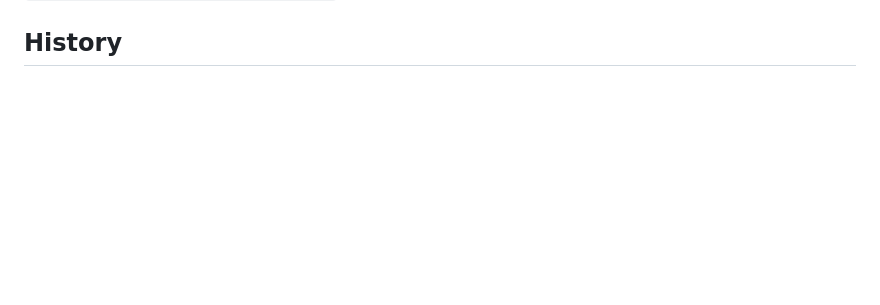
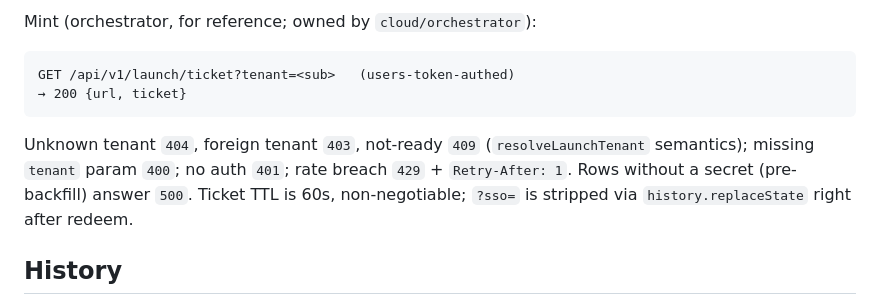
Before and after one commit to configwire/configwire, a Markdown page: docs/CONTRACT.md, the part around one of its changes. Drawn GitHub-style; blank space fills up the shorter version.

Commit message:
feat(cloud): P3 SSO backfill endpoint + docs

````diff
--- a/docs/CONTRACT.md
+++ b/docs/CONTRACT.md
@@ -532,3 +617,17 @@ clean re-run converges to `deleted: 0`). Ref: `configwire/purge/purge.go:70-83,1
+Mint (orchestrator, for reference; owned by `cloud/orchestrator`):
+
+```text
+GET /api/v1/launch/ticket?tenant=<sub>   (users-token-authed)
+→ 200 {url, ticket}
+```
+
+Unknown tenant `404`, foreign tenant `403`, not-ready `409`
+(`resolveLaunchTenant` semantics); missing `tenant` param `400`;
+no auth `401`; rate breach `429` + `Retry-After: 1`. Rows without
+a secret (pre-backfill) answer `500`. Ticket TTL is 60s,
+non-negotiable; `?sso=` is stripped via `history.replaceState`
+right after redeem.
+
 ## History
 
 Current names: Go module `configwire`, Dart package `configwire`
````
Also changed, not shown: other parts of docs/CONTRACT.md (+85 -0 lines).
